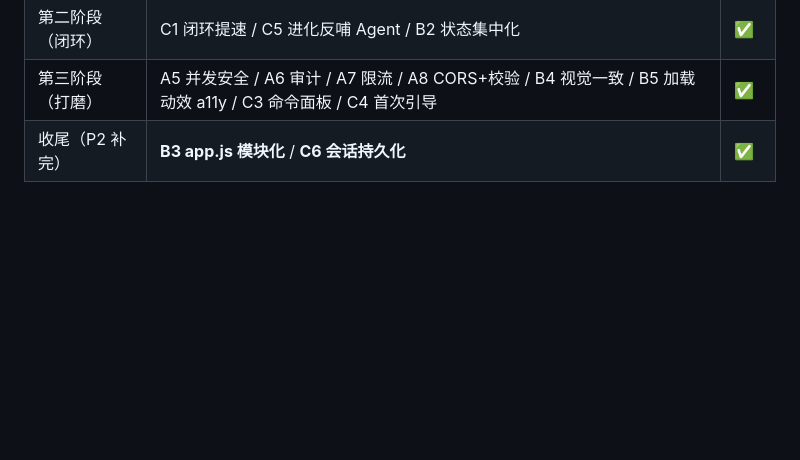
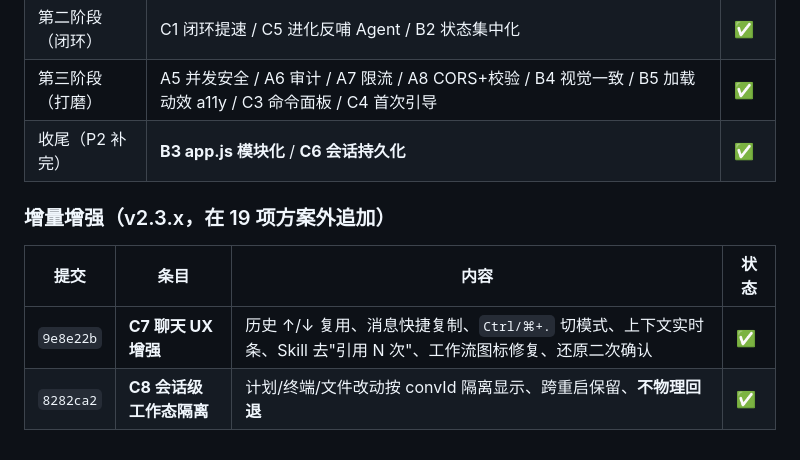
Before and after one commit to pyf2818/pancode, a Markdown page: docs/optimization-plan.md, the part around one of its changes. Rendered like a GitHub page; blank space fills up the shorter version.

```diff
--- a/docs/optimization-plan.md
+++ b/docs/optimization-plan.md
@@ -221,3 +247,10 @@
 | 第二阶段（闭环） | C1 闭环提速 / C5 进化反哺 Agent / B2 状态集中化 | ✅ |
 | 第三阶段（打磨） | A5 并发安全 / A6 审计 / A7 限流 / A8 CORS+校验 / B4 视觉一致 / B5 加载动效 a11y / C3 命令面板 / C4 首次引导 | ✅ |
 | 收尾（P2 补完） | **B3 app.js 模块化** / **C6 会话持久化** | ✅ |
+
+### 增量增强（v2.3.x，在 19 项方案外追加）
+
+| 提交 | 条目 | 内容 | 状态 |
+|---|---|---|---|
+| `9e8e22b` | **C7 聊天 UX 增强** | 历史 ↑/↓ 复用、消息快捷复制、`Ctrl/⌘+.` 切模式、上下文实时条、Skill 去"引用 N 次"、工作流图标修复、还原二次确认 | ✅ |
+| `8282ca2` | **C8 会话级工作态隔离** | 计划/终端/文件改动按 convId 隔离显示、跨重启保留、**不物理回退** | ✅ |
```
Also changed, not shown: other parts of docs/optimization-plan.md (+26 -0 lines).
